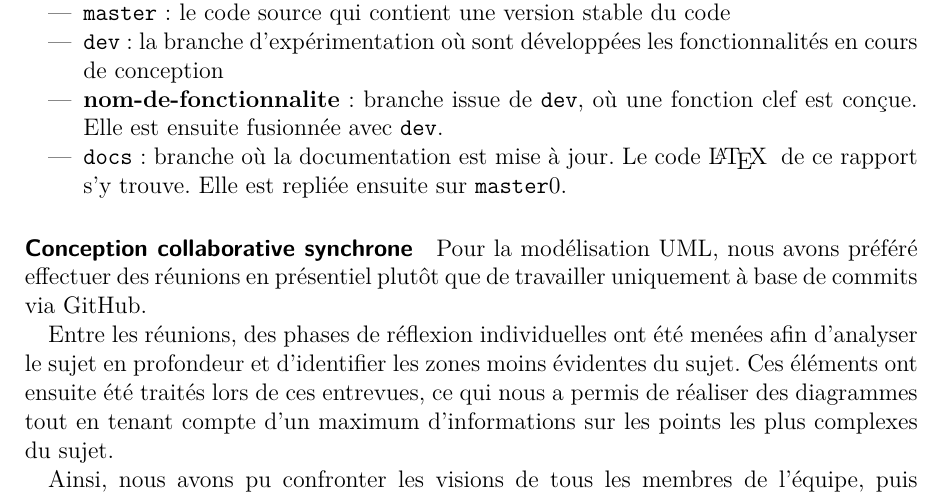
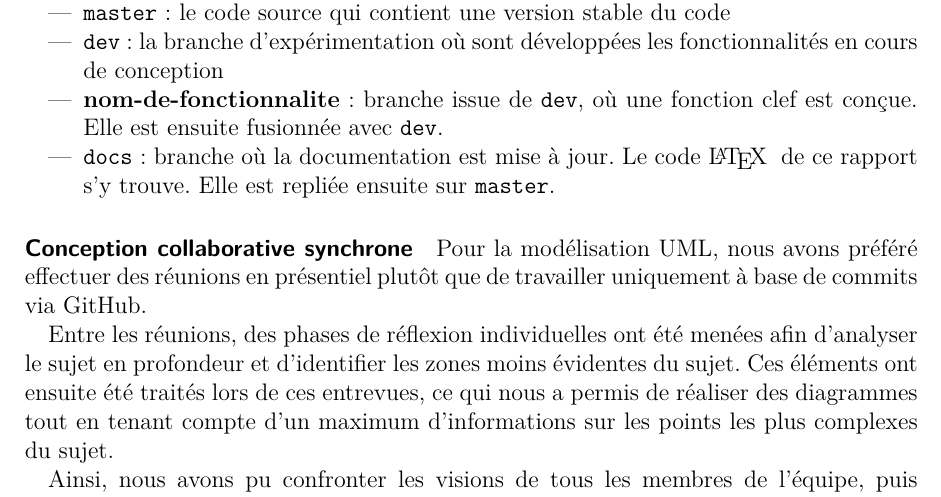
Before and after one commit to TheRefraction/AP4B_Love_Letter, a LaTeX paper (docs/main.tex): part of page 15 of 16, cut so that both start at the same text. Compiled offline with pdfLaTeX.

Commit message:
Typo fix

```diff
--- a/docs/main.tex
+++ b/docs/main.tex
@@ -445,7 +445,7 @@
         \item \verb|master| : le code source qui contient une version stable du code
         \item \verb|dev| : la branche d'expérimentation où sont développées les fonctionnalités en cours de conception
         \item \textbf{nom-de-fonctionnalite} : branche issue de \verb|dev|, où une fonction clef est conçue. Elle est ensuite fusionnée avec \verb|dev|.
-        \item \verb|docs| : branche où la documentation est mise à jour. Le code \LaTeX\; de ce rapport s'y trouve. Elle est repliée ensuite sur \verb|master|0.
+        \item \verb|docs| : branche où la documentation est mise à jour. Le code \LaTeX\; de ce rapport s'y trouve. Elle est repliée ensuite sur \verb|master|.
     \end{itemize}
 
     \paragraph{Conception collaborative synchrone}
```
Also changed, not shown: docs/main.pdf.
